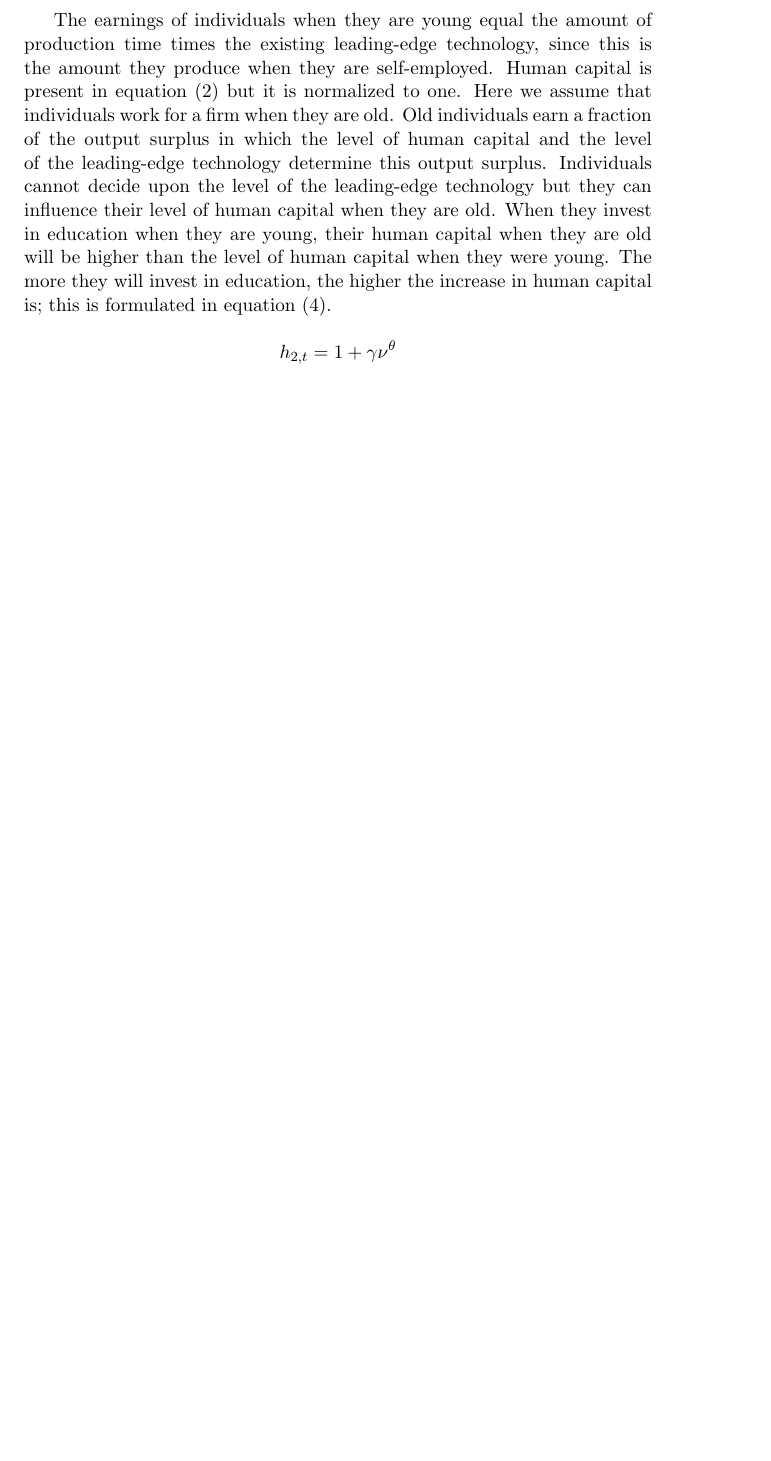
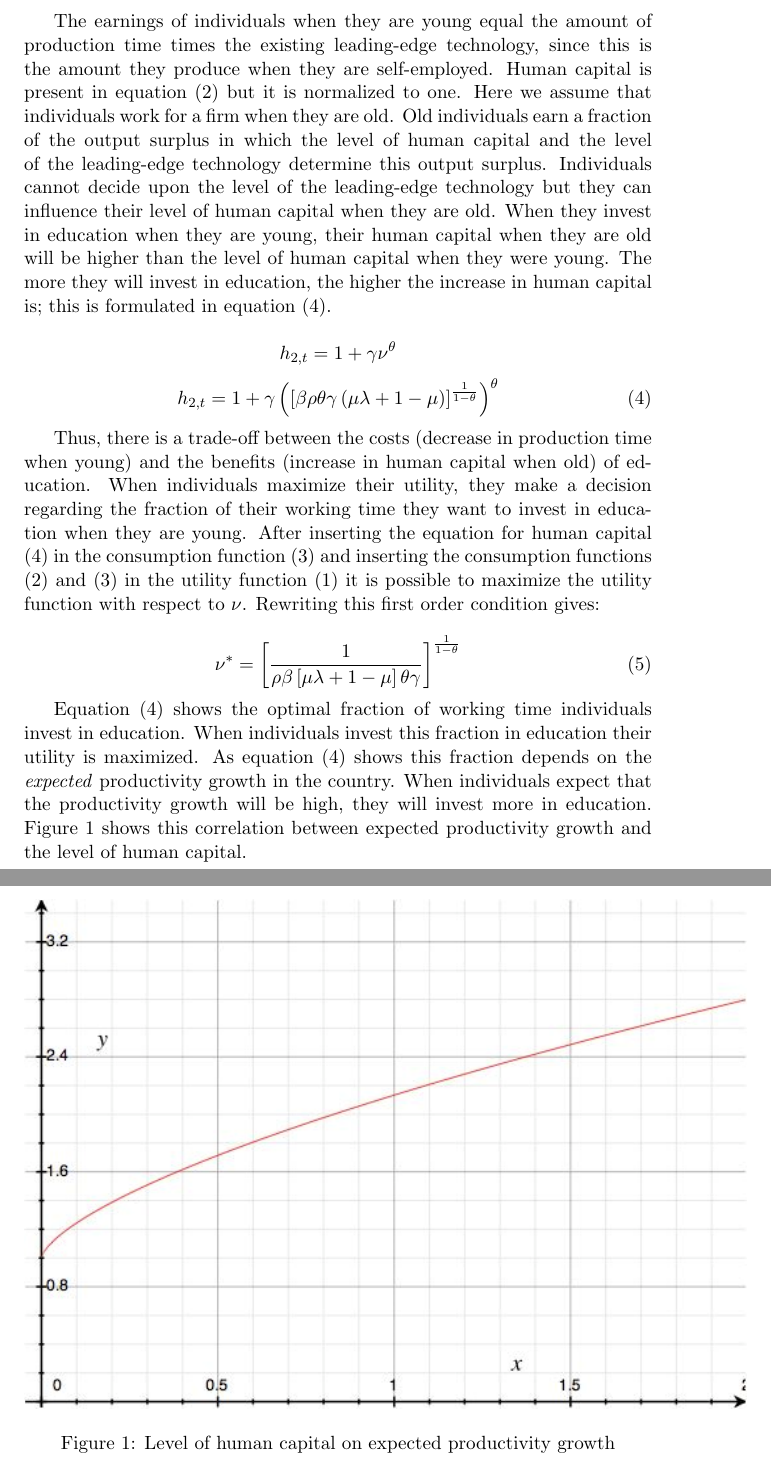
Before and after one commit to bartdegeus/assignment-2, a LaTeX problem sheet (assignment-2.tex): part of page 2 of 2 before the commit and two parts of pages 2 and 3 of 4 after it, the two joined at a grey line, cut so that both start at the same text, the shorter picture padded with empty space. Compiled offline with pdfLaTeX.

Commit message:
Continued working through assignment and added first figure

```diff
--- a/assignment-2.tex
+++ b/assignment-2.tex
@@ -1,5 +1,6 @@
 \documentclass[a4paper,11pt]{article} % options in brackets are not required; 10pt is standard in article
 \usepackage{amsmath} % package offers specialized environments for writing multi-line formulas
+\usepackage{graphicx}
 \begin{document}
 \title{%
   \large Seminar Development \& Growth \\
@@ -34,7 +35,24 @@ The earnings of individuals when they are young equal the amount of production t
 \begin{equation*}
   h_{2,t}=1+\gamma\nu^{\theta}
 \end{equation*}
+\begin{equation}
+  h_{2,t}=1+\gamma\left(\left[\beta\rho\theta\gamma\left(\mu\lambda+1-\mu\right)\right]^{\frac{1}{1-\theta}}\right)^{\theta}
+\end{equation}
 
-%\begin{equation*}
-%  h_{2,t}=1+\gamma\nu^{\theta}
-%\end{equation*}
+Thus, there is a trade-off between the costs (decrease in production time when young) and the benefits (increase in human capital when old) of education. When individuals maximize their utility, they make a decision regarding the fraction of their working time they want to invest in education when they are young.
+After inserting the equation for human capital (4) in the consumption function (3) and inserting the consumption functions (2) and (3) in the utility function (1) it is possible to maximize the utility function with respect to \(\nu\). Rewriting this first order condition gives:
+
+\begin{equation}
+  \nu^{*}=\left[
+    \frac{1}{\rho\beta
+      \left[\mu\lambda+1-\mu\right]
+    \theta\gamma}
+  \right]^{\frac{1}{1-\theta}}
+\end{equation}
+
+Equation (4) shows the optimal fraction of working time individuals invest in education. When individuals invest this fraction in education their utility is maximized. As equation (4) shows this fraction depends on the \textit{expected} productivity growth in the country. When individuals expect that the productivity growth will be high, they will invest more in education. Figure 1 shows this correlation between expected productivity growth and the level of human capital.
+
+\begin{figure}
+  \centering
+  \includegraphics{figure1.png}
+  \caption{Level of human capital on expected productivity growth}
```
Also changed, not shown: figure1.png (added), assignment-2.tex (13 more changed lines).
